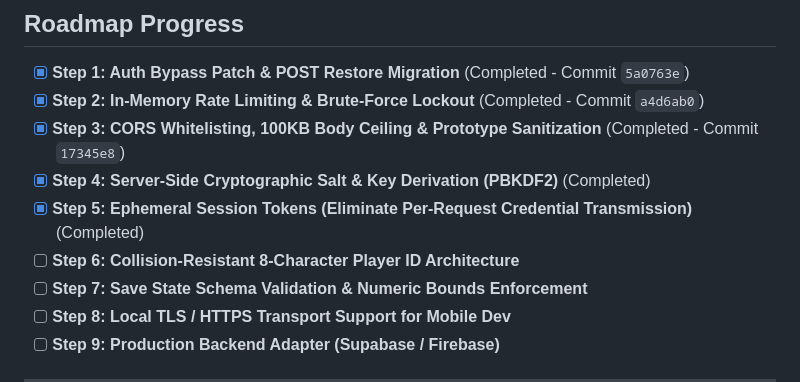
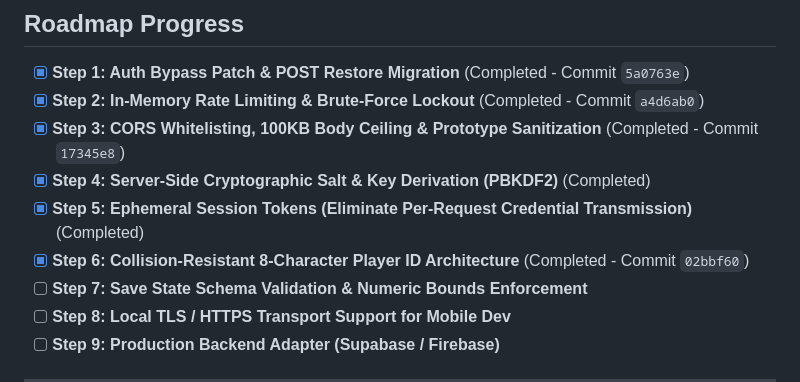
Before and after one commit to bauerjohannes2-max/sling-jump, a Markdown page: SECURITY.md, the part around the change. Drawn GitHub-style.

Commit message:
docs(sec): update top roadmap checklist for step 6

```diff
--- a/SECURITY.md
+++ b/SECURITY.md
@@ -20,7 +20,7 @@ This document defines the security architecture and incremental hardening roadma
 - [x] **Step 3: CORS Whitelisting, 100KB Body Ceiling & Prototype Sanitization** (Completed - Commit `17345e8`)
 - [x] **Step 4: Server-Side Cryptographic Salt & Key Derivation (PBKDF2)** (Completed)
 - [x] **Step 5: Ephemeral Session Tokens (Eliminate Per-Request Credential Transmission)** (Completed)
-- [ ] **Step 6: Collision-Resistant 8-Character Player ID Architecture**
+- [x] **Step 6: Collision-Resistant 8-Character Player ID Architecture** (Completed - Commit `02bbf60`)
 - [ ] **Step 7: Save State Schema Validation & Numeric Bounds Enforcement**
 - [ ] **Step 8: Local TLS / HTTPS Transport Support for Mobile Dev**
 - [ ] **Step 9: Production Backend Adapter (Supabase / Firebase)**
```
